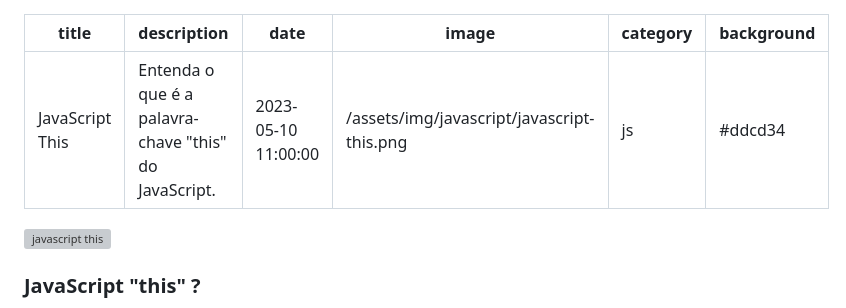
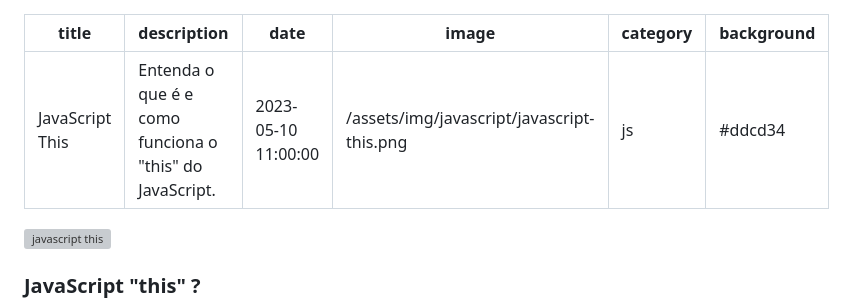
Before and after one commit to jefferson1104/blog-soaresdev, a Markdown page: posts/2023-05-10-javascript-this.md, the part around the change. GitHub-like rendering; grey boxes are pictures that could not be loaded.

```diff
--- a/posts/2023-05-10-javascript-this.md
+++ b/posts/2023-05-10-javascript-this.md
@@ -1,6 +1,6 @@
 ---
 title: JavaScript This
-description: Entenda o que é a palavra-chave "this" do JavaScript.
+description: Entenda o que é e como funciona o "this" do JavaScript.
 date: 2023-05-10 11:00:00
 image: /assets/img/javascript/javascript-this.png
 category: js
```
